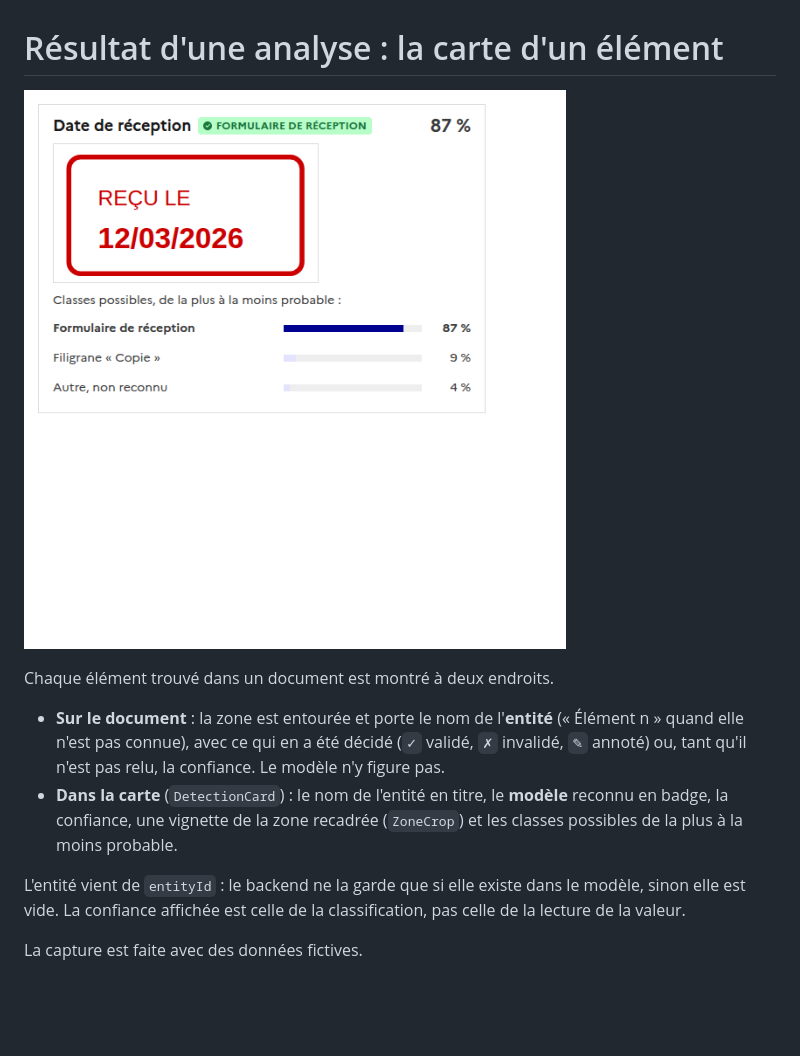
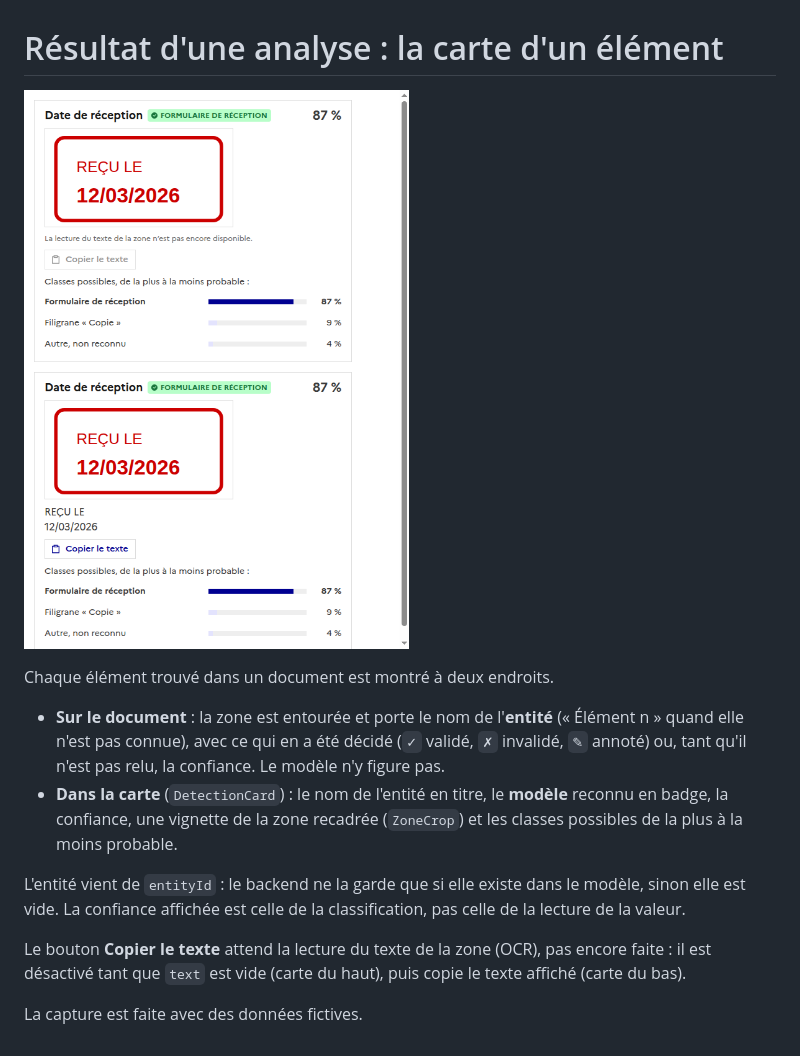
Before and after one commit to mitchou10/Croquembouche, a Markdown page: docs/analysis-results.md, the part around one of its changes. Rendered like a GitHub page; pictures changed too: docs/detection-card.png; blank space fills up the shorter version.

```diff
--- a/docs/analysis-results.md
+++ b/docs/analysis-results.md
@@ -13,4 +13,7 @@ Chaque élément trouvé dans un document est montré à deux endroits.
 L'entité vient de `entityId` : le backend ne la garde que si elle existe dans le modèle, sinon elle est vide.
 La confiance affichée est celle de la classification, pas celle de la lecture de la valeur.
 
+Le bouton **Copier le texte** attend la lecture du texte de la zone (OCR), pas encore faite : il est désactivé tant que
+`text` est vide (carte du haut), puis copie le texte affiché (carte du bas).
+
 La capture est faite avec des données fictives.
```
Also changed, not shown: other parts of docs/analysis-results.md (+1 -1 lines), 3 other files.
